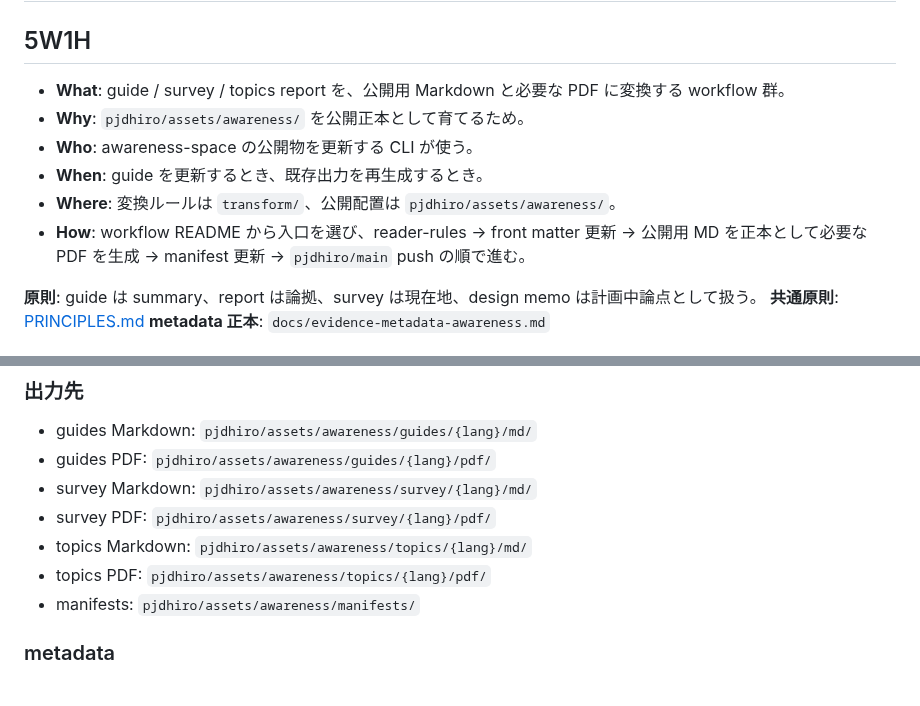
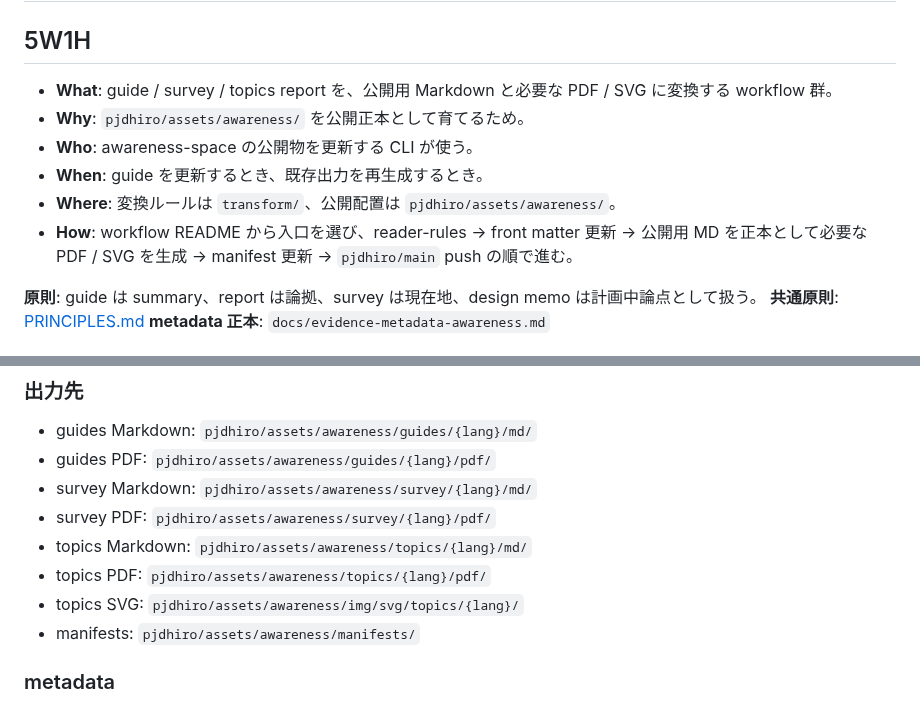
Before and after one commit to uminomae/awareness-space, a Markdown page: transform/README.md, 2 parts joined by grey strips. GitHub-like rendering.

Commit message:
docs: finalize awareness svg workflow
Co-Authored-By: Codex <noreply@openai.com>

```diff
--- a/transform/README.md
+++ b/transform/README.md
@@ -2,12 +2,12 @@
 
 ## 5W1H
 
-- **What**: guide / survey / topics report を、公開用 Markdown と必要な PDF に変換する workflow 群。
+- **What**: guide / survey / topics report を、公開用 Markdown と必要な PDF / SVG に変換する workflow 群。
 - **Why**: `pjdhiro/assets/awareness/` を公開正本として育てるため。
 - **Who**: awareness-space の公開物を更新する CLI が使う。
 - **When**: guide を更新するとき、既存出力を再生成するとき。
 - **Where**: 変換ルールは `transform/`、公開配置は `pjdhiro/assets/awareness/`。
-- **How**: workflow README から入口を選び、reader-rules → front matter 更新 → 公開用 MD を正本として必要な PDF を生成 → manifest 更新 → `pjdhiro/main` push の順で進む。
+- **How**: workflow README から入口を選び、reader-rules → front matter 更新 → 公開用 MD を正本として必要な PDF / SVG を生成 → manifest 更新 → `pjdhiro/main` push の順で進む。
 
 **原則**: guide は summary、report は論拠、survey は現在地、design memo は計画中論点として扱う。
 **共通原則**: [PRINCIPLES.md](PRINCIPLES.md)
@@ -65,6 +65,7 @@ bash transform/scripts/build-pdf-guide.sh --setup
 - survey PDF: `pjdhiro/assets/awareness/survey/{lang}/pdf/`
 - topics Markdown: `pjdhiro/assets/awareness/topics/{lang}/md/`
 - topics PDF: `pjdhiro/assets/awareness/topics/{lang}/pdf/`
+- topics SVG: `pjdhiro/assets/awareness/img/svg/topics/{lang}/`
 - manifests: `pjdhiro/assets/awareness/manifests/`
 
 ### metadata
```
Also changed, not shown: docs/creation-space-parity-map.md (+1 -1 lines), transform/topics/WORKFLOW.md (+1 -1 lines).
